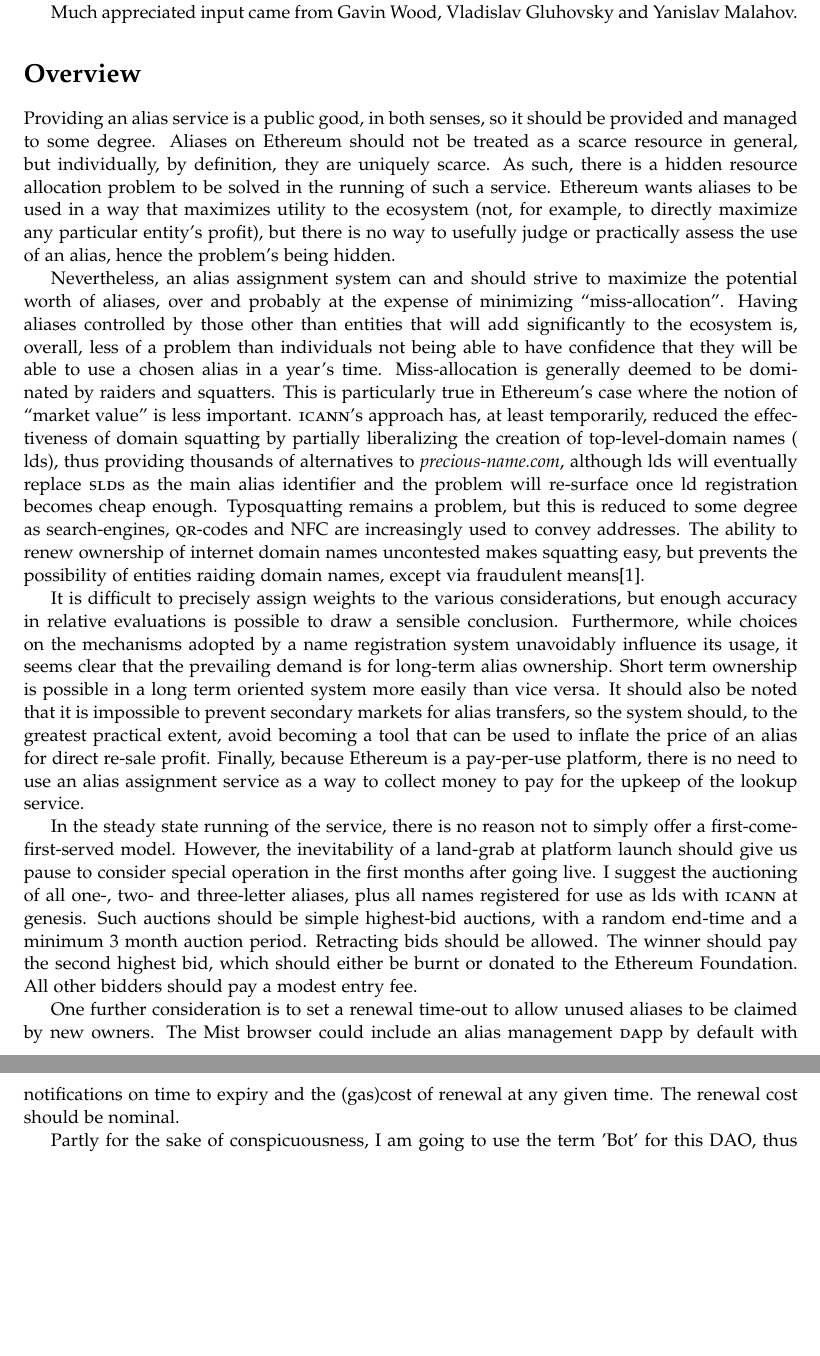
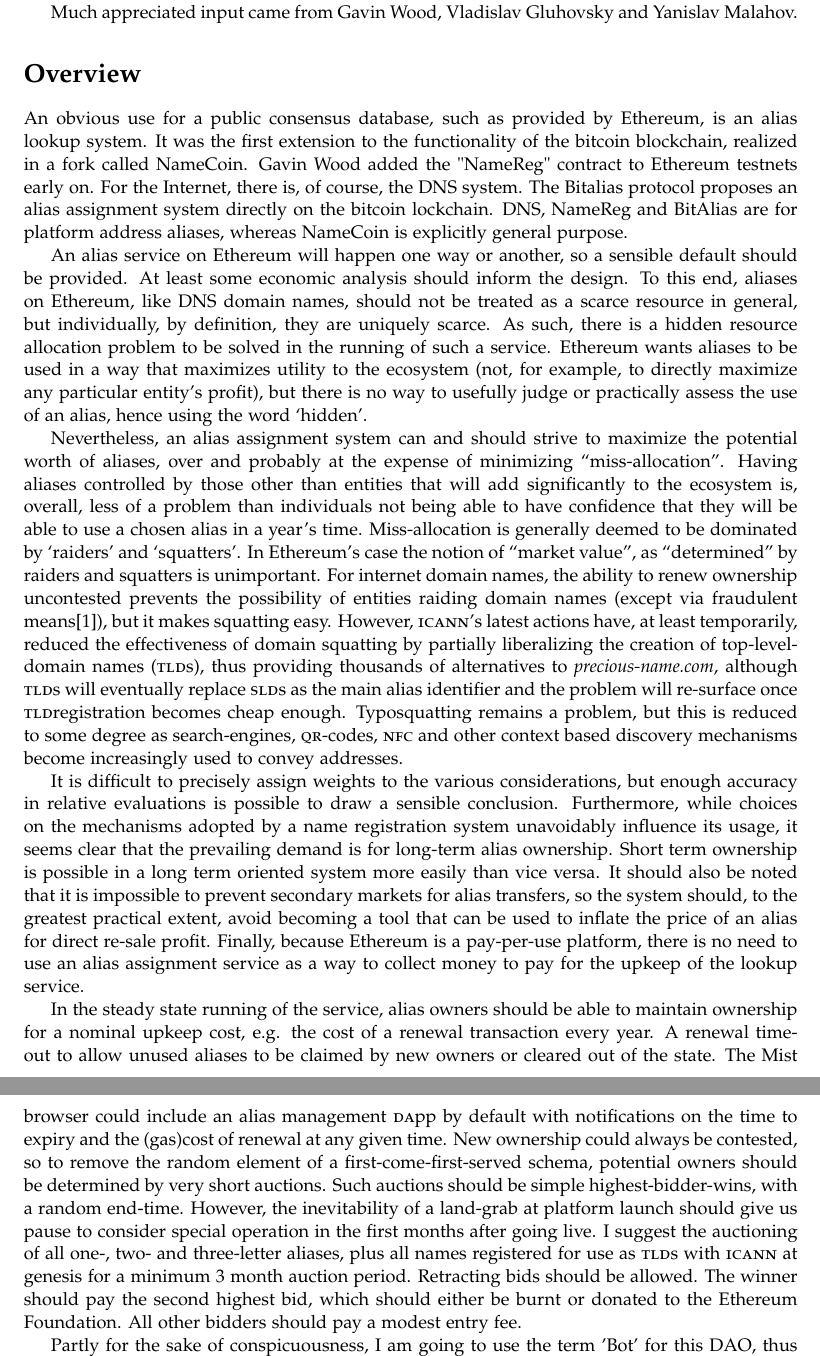
Before and after one commit to aeronbuchanan/ethereum, a LaTeX problem sheet (EthereumAliasAssignment.tex): two parts of pages 1 and 2 of 5 before the commit and two parts of pages 1 and 2 of 6 after it, joined at a grey line, cut so that both start at the same text, the shorter picture padded with empty space. Compiled offline with pdfLaTeX.

Commit message:
Rewrote much of the introduction.

```diff
--- a/EthereumAliasAssignment.tex
+++ b/EthereumAliasAssignment.tex
@@ -40,15 +40,15 @@
 
 \section*{Overview}
 
-Providing an alias service is a public good, in both senses, so it should be provided and managed to some degree. Aliases on Ethereum should not be treated as a scarce resource in general, but individually, by definition, they are uniquely scarce. As such, there is a hidden resource allocation problem to be solved in the running of such a service. Ethereum wants aliases to be used in a way that maximizes utility to the ecosystem (not, for example, to directly maximize any particular entity's profit), but there is no way to usefully judge or practically assess the use of an alias, hence the problem's being hidden.
+An obvious use for a public consensus database, such as provided by Ethereum, is an alias lookup system. It was the first extension to the functionality of the bitcoin blockchain, realized in a fork called NameCoin. Gavin Wood added the "NameReg" contract to Ethereum testnets early on. For the Internet, there is, of course, the DNS system. The Bitalias protocol proposes an alias assignment system directly on the bitcoin lockchain. DNS, NameReg and BitAlias are for platform address aliases, whereas NameCoin is explicitly general purpose.
 
-Nevertheless, an alias assignment system can and should strive to maximize the potential worth of aliases, over and probably at the expense of minimizing ``miss-allocation''. Having aliases controlled by those other than entities that will add significantly to the ecosystem is, overall, less of a problem than individuals not being able to have confidence that they will be able to use a chosen alias in a year's time. Miss-allocation is generally deemed to be dominated by raiders and squatters. This is particularly true in Ethereum's case where the notion of ``market value'' is less important. \icann's approach has, at least temporarily, reduced the effectiveness of domain squatting by partially liberalizing the creation of top-level-domain names (	lds), thus providing thousands of alternatives to {\it precious-name.com}, although 	lds will eventually replace \slds as the main alias identifier and the problem will re-surface once 	ld registration becomes cheap enough. Typosquatting remains a problem, but this is reduced to some degree as search-engines, \qrcodes and NFC are increasingly used to convey addresses. The ability to renew ownership of internet domain names uncontested makes squatting easy, but prevents the possibility of entities raiding domain names, except via fraudulent means[1].
+An alias service on Ethereum will happen one way or another, so a sensible default should be provided. At least some economic analysis should inform the design. To this end, aliases on Ethereum, like DNS domain names, should not be treated as a scarce resource in general, but individually, by definition, they are uniquely scarce. As such, there is a hidden resource allocation problem to be solved in the running of such a service. Ethereum wants aliases to be used in a way that maximizes utility to the ecosystem (not, for example, to directly maximize any particular entity's profit), but there is no way to usefully judge or practically assess the use of an alias, hence using the word `hidden'.
+
+Nevertheless, an alias assignment system can and should strive to maximize the potential worth of aliases, over and probably at the expense of minimizing ``miss-allocation''. Having aliases controlled by those other than entities that will add significantly to the ecosystem is, overall, less of a problem than individuals not being able to have confidence that they will be able to use a chosen alias in a year's time. Miss-allocation is generally deemed to be dominated by `raiders' and `squatters'. In Ethereum's case the notion of ``market value'', as ``determined'' by raiders and squatters is unimportant. For internet domain names, the ability to renew ownership uncontested prevents the possibility of entities raiding domain names (except via fraudulent means[1]), but it makes squatting easy. However, \icann's latest actions have, at least temporarily, reduced the effectiveness of domain squatting by partially liberalizing the creation of top-level-domain names (\tlds), thus providing thousands of alternatives to {\it precious-name.com}, although \tlds will eventually replace \slds as the main alias identifier and the problem will re-surface once \tld registration becomes cheap enough. Typosquatting remains a problem, but this is reduced to some degree as search-engines, \qrcodes, \nfc and other context based discovery mechanisms become increasingly used to convey addresses.
 
 It is difficult to precisely assign weights to the various considerations, but enough accuracy in relative evaluations is possible to draw a sensible conclusion. Furthermore, while choices on the mechanisms adopted by a name registration system unavoidably influence its usage, it seems clear that the prevailing demand is for long-term alias ownership. Short term ownership is possible in a long term oriented system more easily than vice versa. It should also be noted that it is impossible to prevent secondary markets for alias transfers, so the system should, to the greatest practical extent, avoid becoming a tool that can be used to inflate the price of an alias for direct re-sale profit. Finally, because Ethereum is a pay-per-use platform, there is no need to use an alias assignment service as a way to collect money to pay for the upkeep of the lookup service.
 
-In the steady state running of the service, there is no reason not to simply offer a first-come-first-served model. However, the inevitability of a land-grab at platform launch should give us pause to consider special operation in the first months after going live. I suggest the auctioning of all one-, two- and three-letter aliases, plus all names registered for use as 	lds with \icann at genesis. Such auctions should be simple highest-bid auctions, with a random end-time and a minimum 3 month auction period. Retracting bids should be allowed. The winner should pay the second highest bid, which should either be burnt or donated to the Ethereum Foundation. All other bidders should pay a modest entry fee.
-
-One further consideration is to set a renewal time-out to allow unused aliases to be claimed by new owners. The Mist browser could include an alias management \dapp by default with notifications on time to expiry and the (gas)cost of renewal at any given time. The renewal cost should be nominal.
+In the steady state running of the service, alias owners should be able to maintain ownership for a nominal upkeep cost, \eg the cost of a renewal transaction every year. A renewal time-out to allow unused aliases to be claimed by new owners or cleared out of the state. The Mist browser could include an alias management \dapp by default with notifications on the time to expiry and the (gas)cost of renewal at any given time. New ownership could always be contested, so to remove the random element of a first-come-first-served schema, potential owners should be determined by very short auctions. Such auctions should be simple highest-bidder-wins, with a random end-time. However, the inevitability of a land-grab at platform launch should give us pause to consider special operation in the first months after going live. I suggest the auctioning of all one-, two- and three-letter aliases, plus all names registered for use as \tlds with \icann at genesis for a minimum 3 month auction period. Retracting bids should be allowed. The winner should pay the second highest bid, which should either be burnt or donated to the Ethereum Foundation. All other bidders should pay a modest entry fee.
 
 Partly for the sake of conspicuousness, I am going to use the term 'Bot' for this DAO, thus the name Assigment Management Bot for Ethereum Domain Names, giving the appropriately Greek god-like abbreviation: AMBEDON.
 
```
